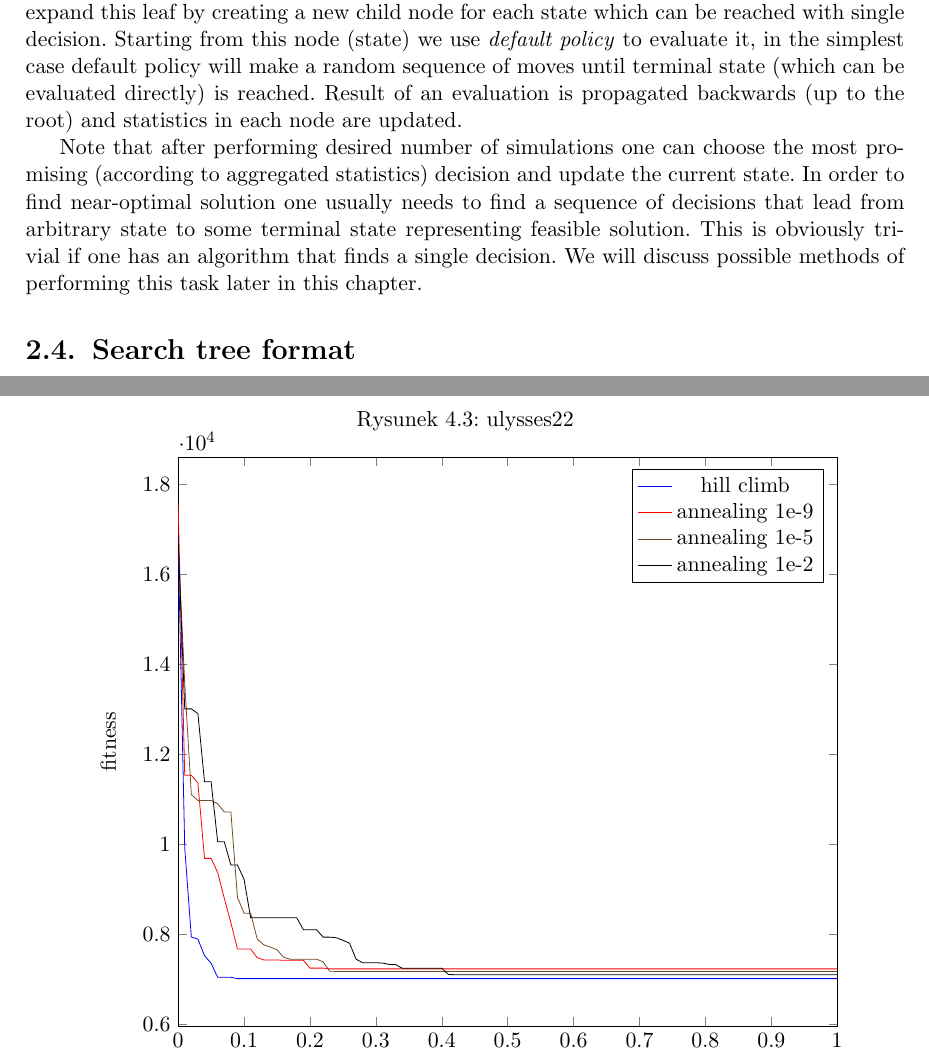
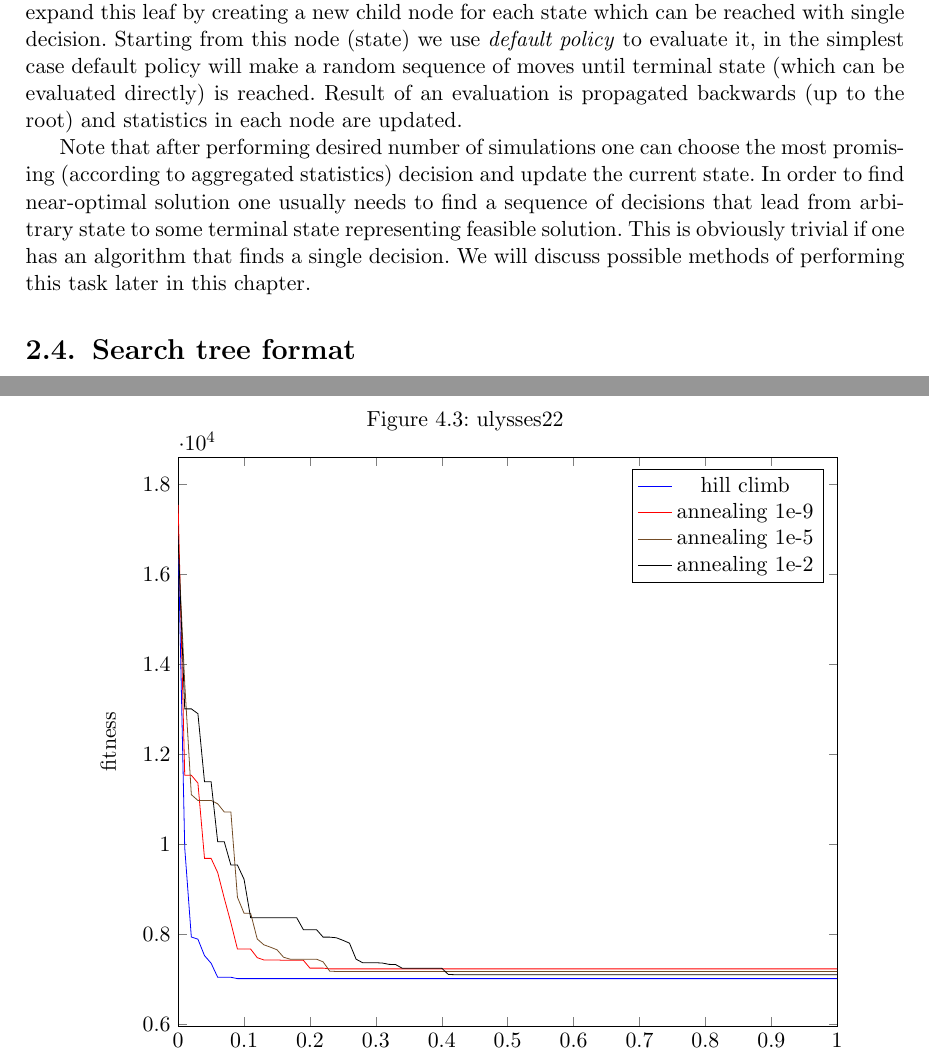
Before and after one commit to paal-prime/paal-bs, a LaTeX thesis (paper/paal.tex): two parts of pages 14 and 26 of 35, joined at a grey line, cut so that both start at the same text. Compiled offline with pdfLaTeX.

Commit message:
Rozdzial -> Chapter It's magic.

```diff
--- a/paper/paal.tex
+++ b/paper/paal.tex
@@ -1,5 +1,6 @@
 \documentclass[licencjacka]{pracamgr}
 
+\usepackage[english]{babel}
 \usepackage{polski}
 \usepackage{listings}
 \usepackage{color}
```
